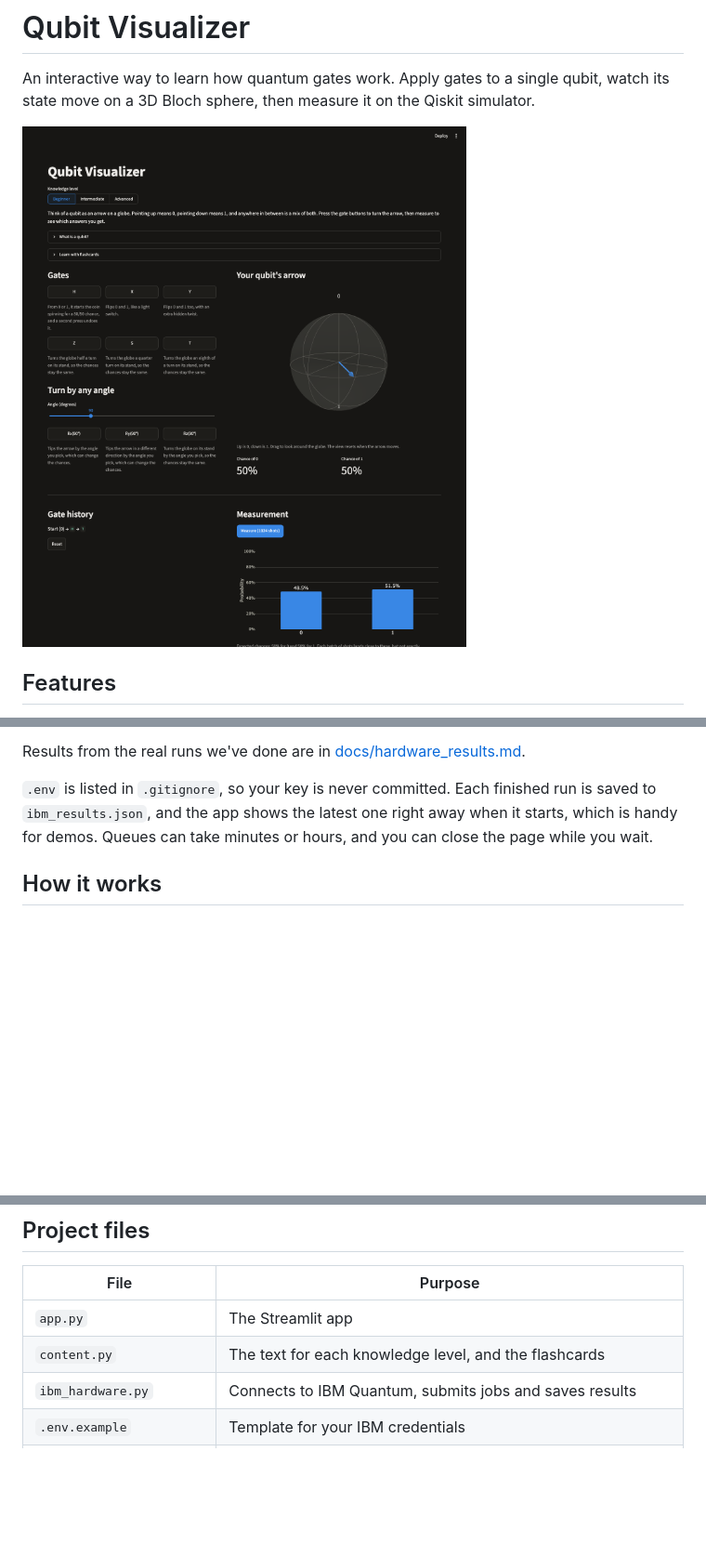
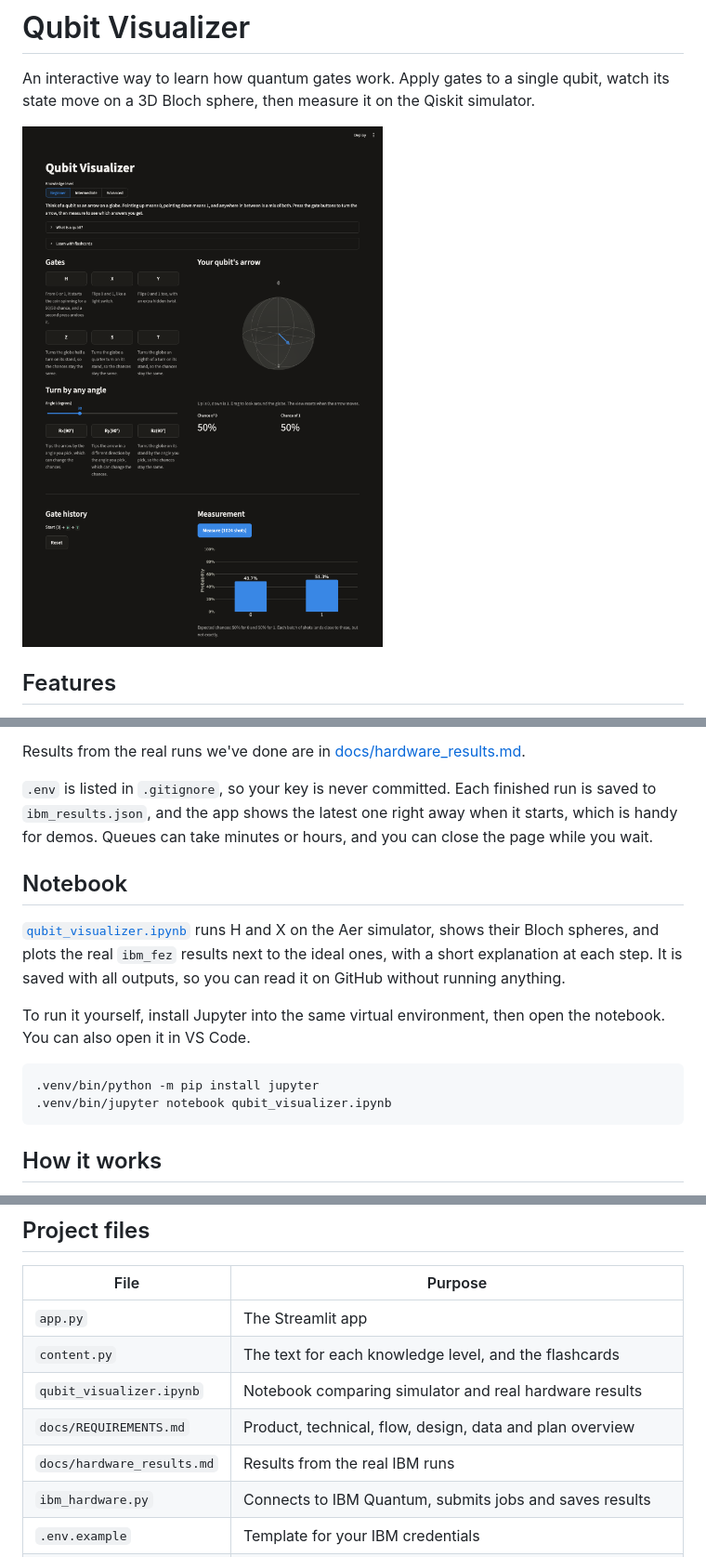
Before and after one commit to jvliebold-jpg/qubit-visualizer, a Markdown page: README.md, 3 parts joined by grey strips. Shown at 93% size. Rendered like a GitHub page; pictures changed too: docs/screenshot.png; blank space fills up the shorter version.

````diff
--- a/README.md
+++ b/README.md
@@ -51,6 +51,17 @@ Results from the real runs we've done are in [docs/hardware_results.md](docs/har
 
 `.env` is listed in `.gitignore`, so your key is never committed. Each finished run is saved to `ibm_results.json`, and the app shows the latest one right away when it starts, which is handy for demos. Queues can take minutes or hours, and you can close the page while you wait.
 
+## Notebook
+
+[`qubit_visualizer.ipynb`](qubit_visualizer.ipynb) runs H and X on the Aer simulator, shows their Bloch spheres, and plots the real `ibm_fez` results next to the ideal ones, with a short explanation at each step. It is saved with all outputs, so you can read it on GitHub without running anything.
+
+To run it yourself, install Jupyter into the same virtual environment, then open the notebook. You can also open it in VS Code.
+
+```bash
+.venv/bin/python -m pip install jupyter
+.venv/bin/jupyter notebook qubit_visualizer.ipynb
+```
+
 ## How it works
 
 Each press adds a gate to the history, and the app rebuilds a one-qubit Qiskit circuit from that history. The sphere and the probabilities come from the circuit's exact statevector. Measuring runs the same circuit on `AerSimulator`, so the bars show real sampling noise around the exact odds.
@@ -63,6 +74,9 @@ Each measurement starts again from the full circuit, so measuring doesn't collap
 | --- | --- |
 | `app.py` | The Streamlit app |
 | `content.py` | The text for each knowledge level, and the flashcards |
+| `qubit_visualizer.ipynb` | Notebook comparing simulator and real hardware results |
+| `docs/REQUIREMENTS.md` | Product, technical, flow, design, data and plan overview |
+| `docs/hardware_results.md` | Results from the real IBM runs |
 | `ibm_hardware.py` | Connects to IBM Quantum, submits jobs and saves results |
 | `.env.example` | Template for your IBM credentials |
 | `qiskit_preload.py` | Loads Qiskit on a long-lived thread to prevent a crash under Streamlit. Keep its import above the Qiskit imports in `app.py`. |
````
Also changed, not shown: docs/REQUIREMENTS.md (added, +128 -0 lines), 4 other files.
